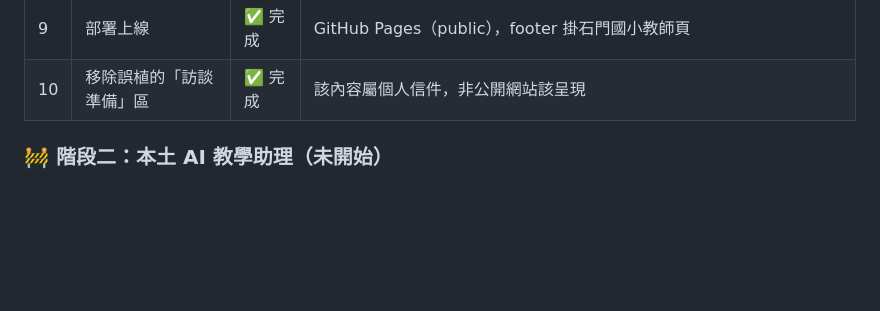
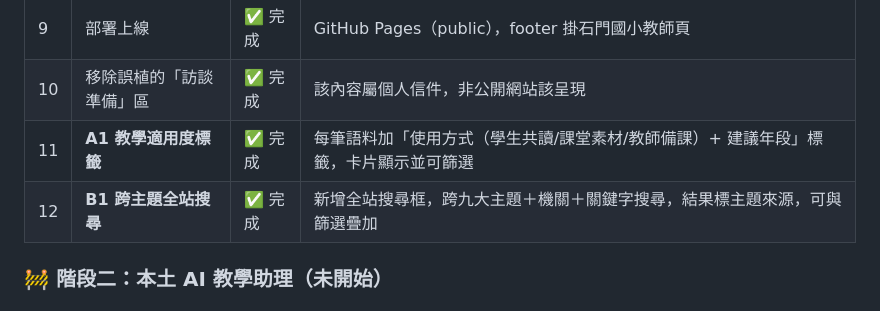
Before and after one commit to cagoooo/taic-edu, a Markdown page: 專案進度與規劃.md, the part around the change. Drawn GitHub-style; blank space fills up the shorter version.

Commit message:
📋 進度表：A1 教學標籤、B1 全站搜尋標記完成
Co-Authored-By: Claude Opus 4.8 (1M context) <noreply@anthropic.com>

```diff
--- a/專案進度與規劃.md
+++ b/專案進度與規劃.md
@@ -22,6 +22,8 @@
 | 8 | 授權須知（白話版） | ✅ 完成 | 兩種授權說明、能做/留意清單 |
 | 9 | 部署上線 | ✅ 完成 | GitHub Pages（public），footer 掛石門國小教師頁 |
 | 10 | 移除誤植的「訪談準備」區 | ✅ 完成 | 該內容屬個人信件，非公開網站該呈現 |
+| 11 | **A1 教學適用度標籤** | ✅ 完成 | 每筆語料加「使用方式（學生共讀/課堂素材/教師備課）+ 建議年段」標籤，卡片顯示並可篩選 |
+| 12 | **B1 跨主題全站搜尋** | ✅ 完成 | 新增全站搜尋框，跨九大主題＋機關＋關鍵字搜尋，結果標主題來源，可與篩選疊加 |
 
 ### 🚧 階段二：本土 AI 教學助理（未開始）
 ### 🌱 階段三：師生共創與回饋（願景）
```
